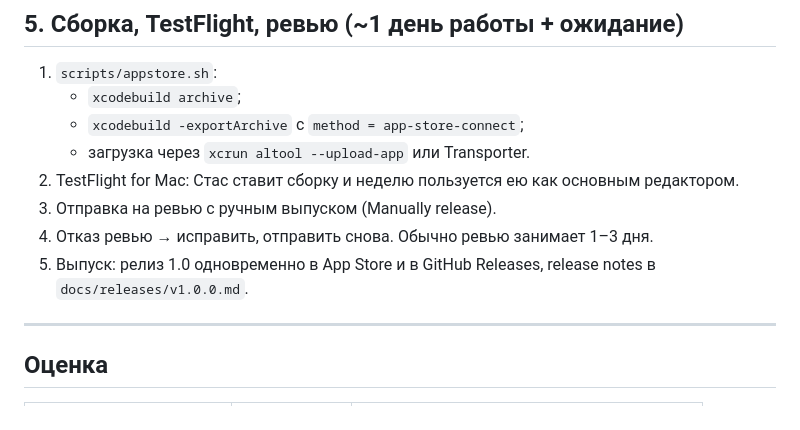
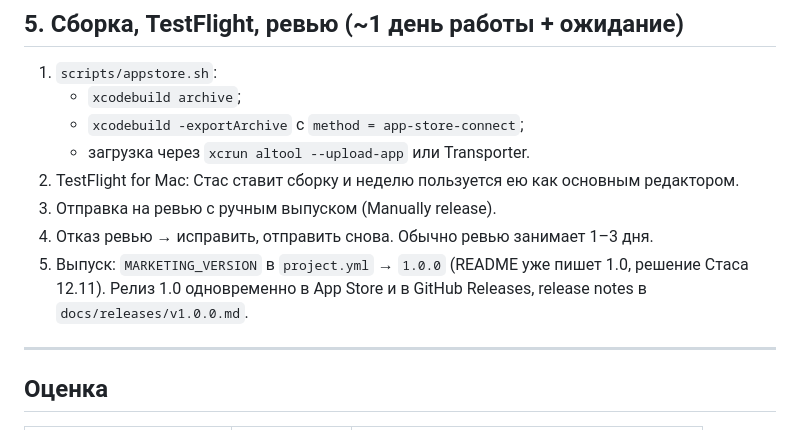
Before and after one commit to drkhwo/lilamd, a Markdown page: docs/plans/1.0-appstore-PLAN.md, the part around the change. Drawn GitHub-style.

```diff
--- a/docs/plans/1.0-appstore-PLAN.md
+++ b/docs/plans/1.0-appstore-PLAN.md
@@ -194,7 +194,7 @@
 2. TestFlight for Mac: Стас ставит сборку и неделю пользуется ею как основным редактором.
 3. Отправка на ревью с ручным выпуском (Manually release).
 4. Отказ ревью → исправить, отправить снова. Обычно ревью занимает 1–3 дня.
-5. Выпуск: релиз 1.0 одновременно в App Store и в GitHub Releases, release notes в `docs/releases/v1.0.0.md`.
+5. Выпуск: `MARKETING_VERSION` в `project.yml` → `1.0.0` (README уже пишет 1.0, решение Стаса 12.11). Релиз 1.0 одновременно в App Store и в GitHub Releases, release notes в `docs/releases/v1.0.0.md`.
 
 ---
 
```
Also changed, not shown: README.md (+1 -1 lines).
